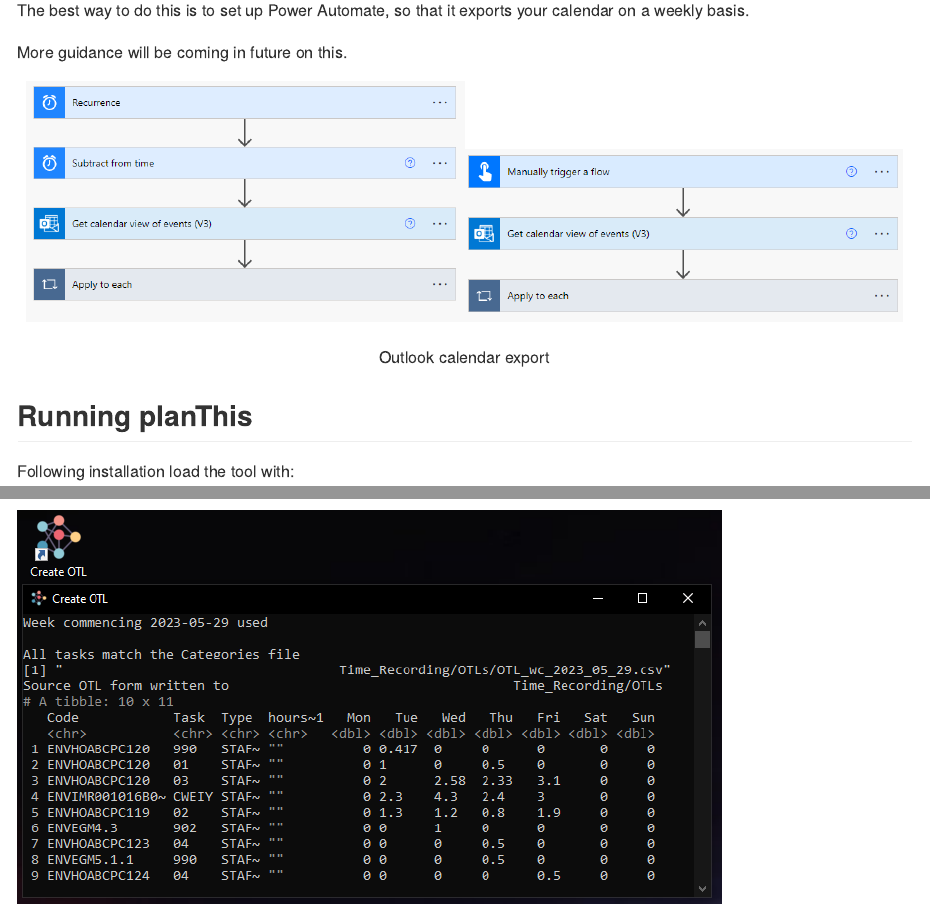
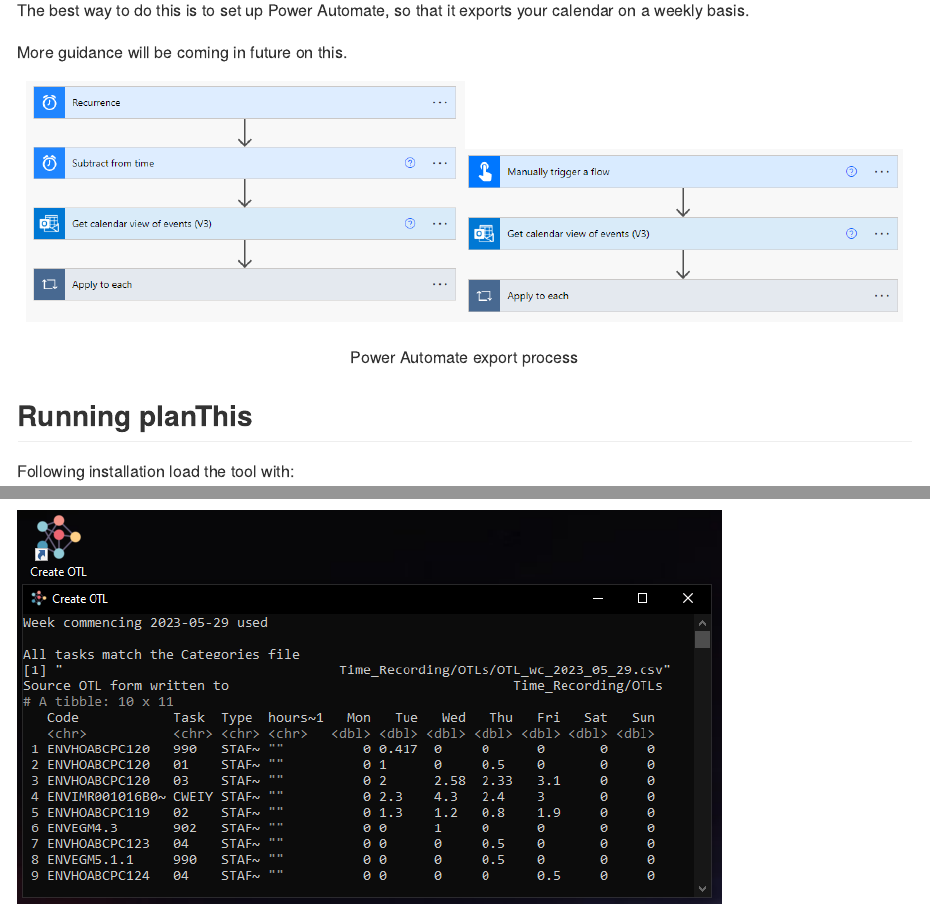
Before and after one commit to JonPayneEA/planThis, an R Markdown document (README.Rmd): the page in a window 1100 px wide, from 1980 px down, and a second part further down, joined at a grey line. Rendered offline with R 4.5, knitr and Pandoc, with nearby package versions; some code elsewhere in the file could not run offline.

Commit message:
Update to readme image captions

````diff
--- a/README.Rmd
+++ b/README.Rmd
@@ -79,7 +79,7 @@
 More guidance will be coming in future on this.
 
 
-```{r, echo=FALSE,out.width="49%", out.height="20%",fig.cap="Outlook calendar export",fig.show='hold',fig.align='center'}
+```{r powerAut, echo=FALSE,out.width="49%", out.height="20%",fig.cap="Power Automate export process",fig.show='hold',fig.align='center'}
 knitr::include_graphics(c("pics/powerAutomate.png","pics/powerAutomate1.png"))
 ```
 
````
Also changed, not shown: README.md.
